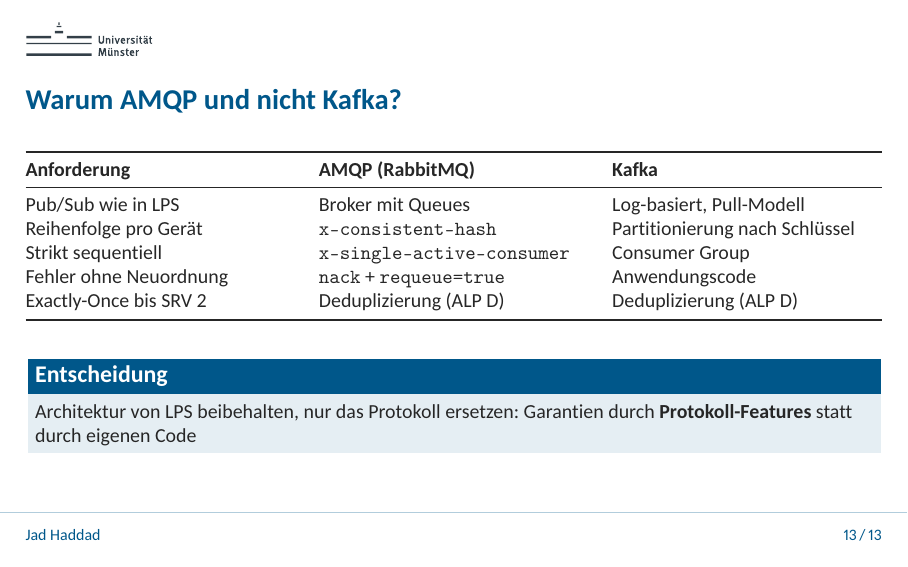
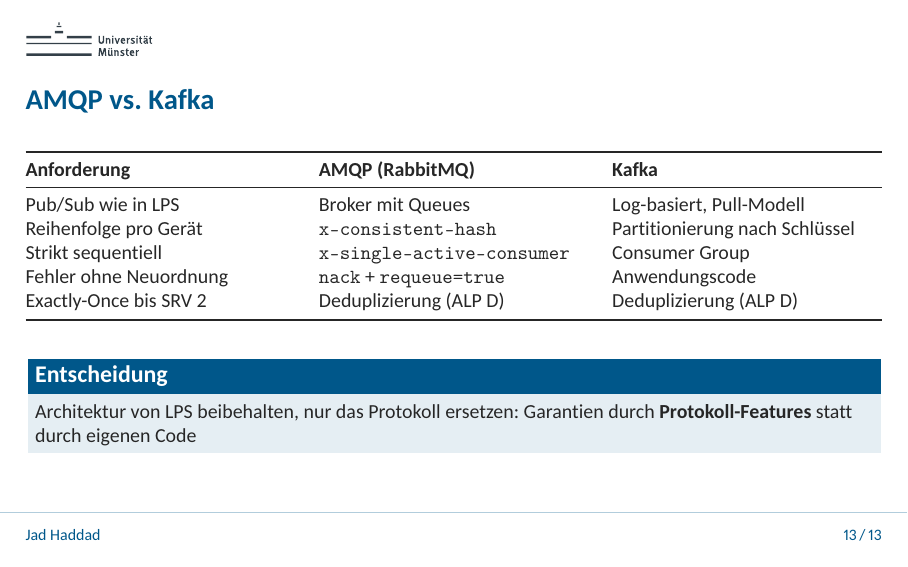
Before and after one commit to JadKHaddad/MT, LaTeX slides (presentation/main.tex): page 57 of 57. The pictures show the PDF file presentation/.build/main.pdf that the author committed with the source.

Commit message:
update
Signed-off-by: Jad K. Haddad <jadkhaddad@gmail.com>

```diff
--- a/presentation/main.tex
+++ b/presentation/main.tex
@@ -1026,7 +1026,7 @@
 \end{frame}
 
 \begin{frame}
-    \frametitle{Warum AMQP und nicht Kafka?}
+    \frametitle{AMQP vs. Kafka}
 
     \small
     \begin{tabularx}{\linewidth}{@{}L L L@{}}
```
Also changed, not shown: presentation/.build/main.pdf.
